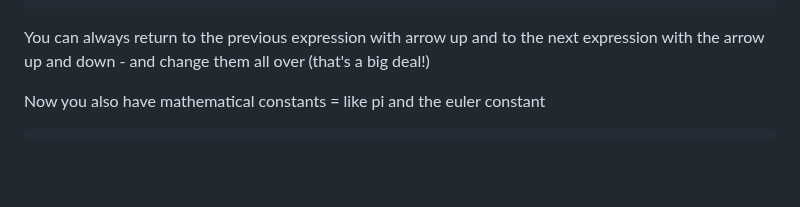
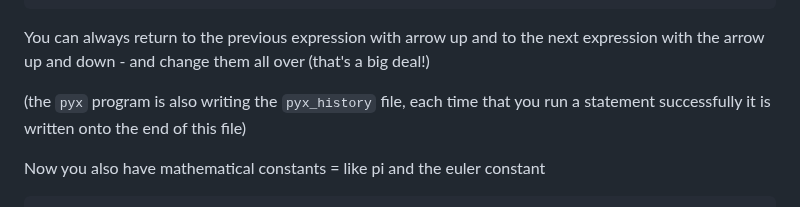
Before and after one commit to MoserMichael/jscriptparse, a Markdown page: PYXTUT.md, the part around the change. GitHub-like rendering; blank space fills up the shorter version.

````diff
--- a/PYXTUT.md
+++ b/PYXTUT.md
@@ -28,6 +28,8 @@
 ```
 
 You can always return to the previous expression with arrow up and to the next expression with the arrow up and down - and change them all over (that's a big deal!)
+
+(the ```pyx``` program is also writing the ```pyx_history``` file, each time that you run a statement successfully it is written onto the end of this file)
 
 Now you also have mathematical constants = like pi and the euler constant
 
````
